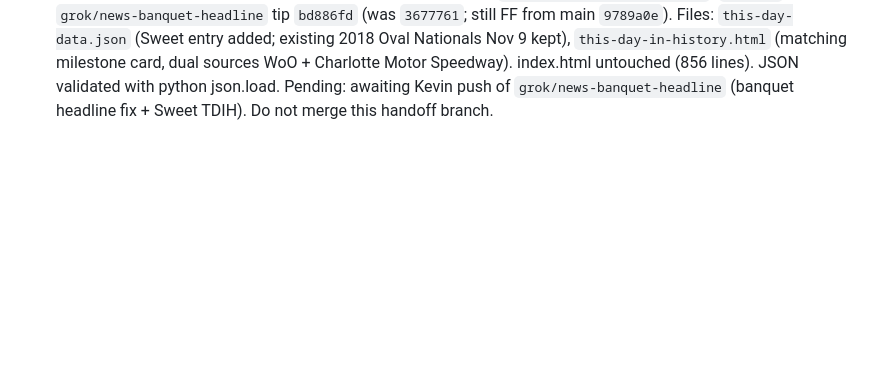
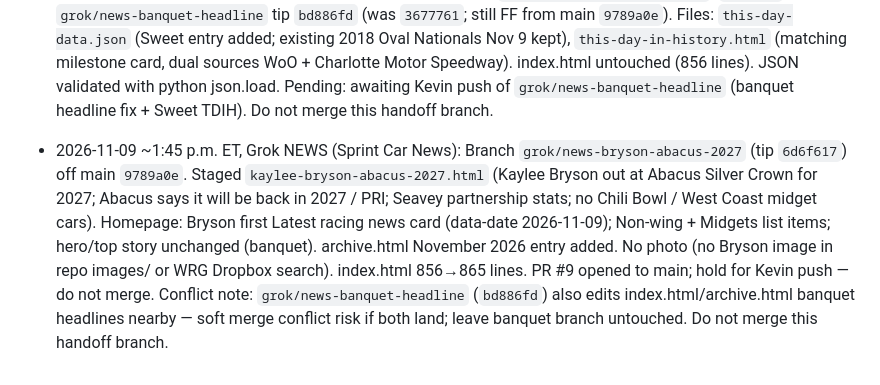
Before and after one commit to kevzeppy/dirtsprintcars, a Markdown page: WORKLOG.md, the part around the change. Rendered like a GitHub page; blank space fills up the shorter version.

Commit message:
WORKLOG: NEWS staged Bryson Abacus 2027 on grok/news-bryson-abacus-2027

```diff
--- a/WORKLOG.md
+++ b/WORKLOG.md
@@ -27,3 +27,5 @@ Append-only. One short entry per session: date, agent, what changed, what is pen
 - 2026-11-09 ~5:30 a.m. ET, Grok NEWS: Kevin said "push." Fast-forwarded main 0c50115 -> 9789a0e (grok/batch-2026-11-09; no force). Live: WoO Awards Celebration story (top story), Bayston 2027 SJMR return, 7-day homepage window, archive.html, separate This Day in History section, Nov 8 batch (weekly preview, Unser/Brown TDIH), Macedo photo localized. Pre-push checks: index.html 856 lines; all local href/src resolve in index, archive, both new stories and the Macedo page; node --check passes on all inline scripts. Pending: DSC Social Buffer drafts for banquet and Bayston. Do not merge this handoff branch.
 
 - 2026-11-09 ~8:15 a.m. ET, Grok NEWS (Sprint Car News): Carried History Brad Sweet Nov 9 2019 TDIH (first WoO title by four points over Schatz at Charlotte World Finals) from `grok/history-this-day-1109` (`4066819`) onto `grok/news-banquet-headline` tip `bd886fd` (was `3677761`; still FF from main `9789a0e`). Files: `this-day-data.json` (Sweet entry added; existing 2018 Oval Nationals Nov 9 kept), `this-day-in-history.html` (matching milestone card, dual sources WoO + Charlotte Motor Speedway). index.html untouched (856 lines). JSON validated with python json.load. Pending: awaiting Kevin push of `grok/news-banquet-headline` (banquet headline fix + Sweet TDIH). Do not merge this handoff branch.
+
+- 2026-11-09 ~1:45 p.m. ET, Grok NEWS (Sprint Car News): Branch `grok/news-bryson-abacus-2027` (tip `6d6f617`) off main `9789a0e`. Staged `kaylee-bryson-abacus-2027.html` (Kaylee Bryson out at Abacus Silver Crown for 2027; Abacus says it will be back in 2027 / PRI; Seavey partnership stats; no Chili Bowl / West Coast midget cars). Homepage: Bryson first Latest racing news card (data-date 2026-11-09); Non-wing + Midgets list items; hero/top story unchanged (banquet). archive.html November 2026 entry added. No photo (no Bryson image in repo images/ or WRG Dropbox search). index.html 856→865 lines. PR #9 opened to main; hold for Kevin push — do not merge. Conflict note: `grok/news-banquet-headline` (`bd886fd`) also edits index.html/archive.html banquet headlines nearby — soft merge conflict risk if both land; leave banquet branch untouched. Do not merge this handoff branch.
```
